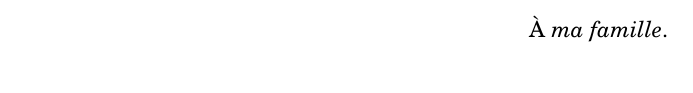
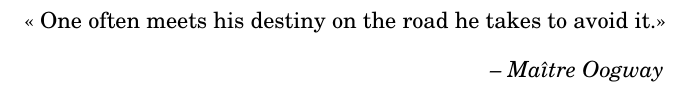
Before and after one commit to benjaminlanthier/memoire, a LaTeX thesis (memoire.tex, which reads dedicace.tex): part of page 3 of 99, cut at the place of the change. Compiled offline with pdfLaTeX.

Commit message:
Added a good quote from Master Oogway

```diff
--- a/dedicace.tex
+++ b/dedicace.tex
@@ -4,5 +4,7 @@
 \chapter*{}
 \vspace{-10pt}
 \begin{flushright}
-    À \emph{ma famille}.
+    << One often meets his destiny on the road he takes to avoid it.>>
+
+    \emph{-- Maître Oogway}
 \end{flushright}
```
